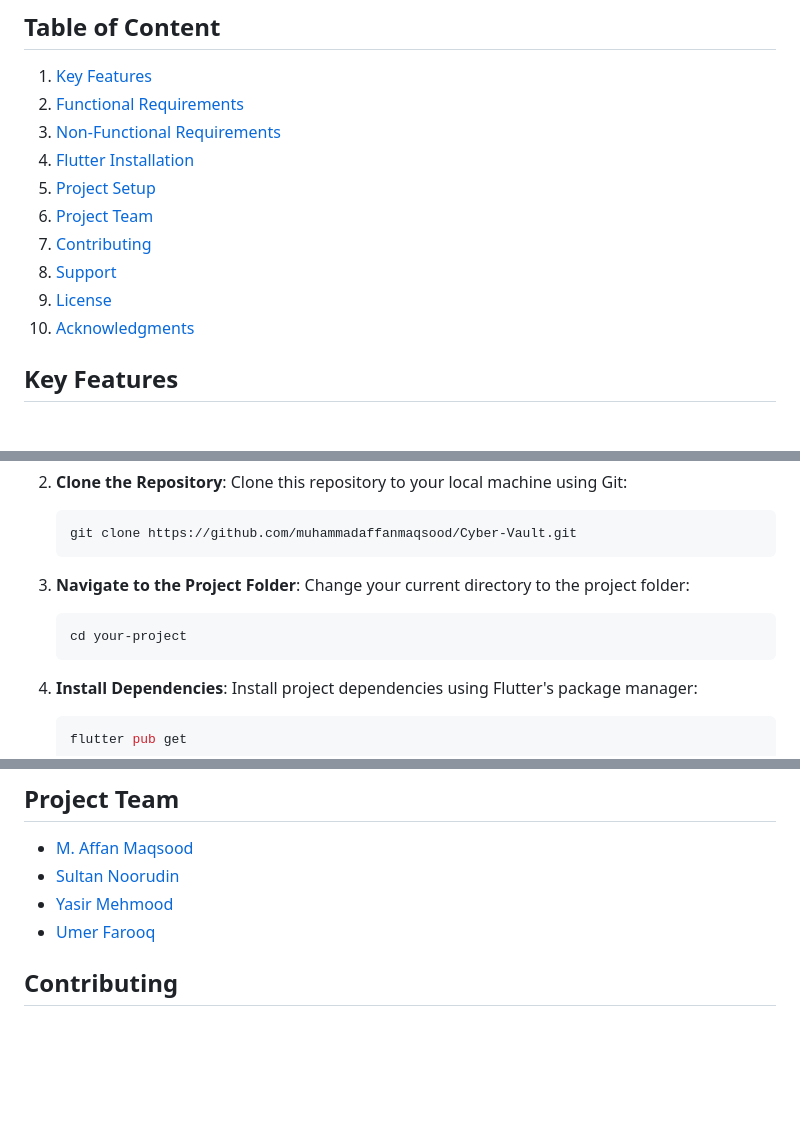
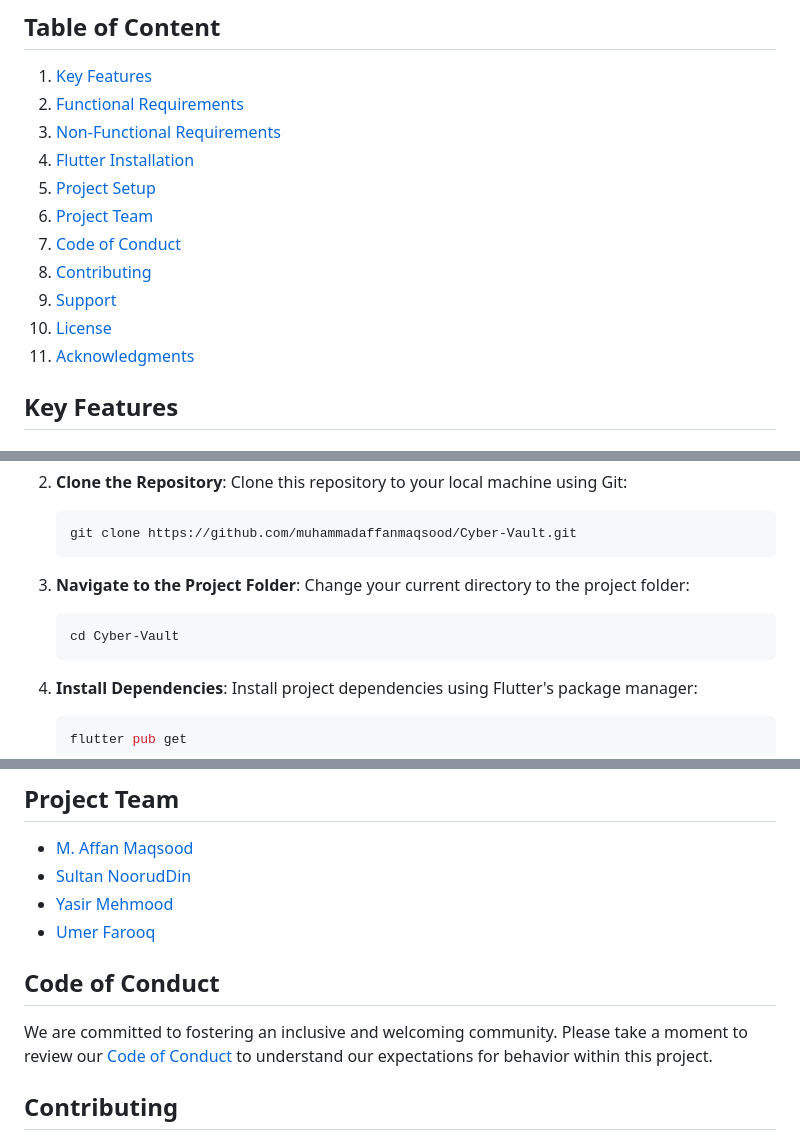
Before and after one commit to affan-ch/Cyber-Vault, a Markdown page: README.md, 3 parts joined by grey strips. Rendered like a GitHub page; blank space fills up the shorter version.

````diff
--- a/README.md
+++ b/README.md
@@ -8,10 +8,11 @@ Cyber Vault is a state-of-the-art password manager application designed to simpl
 4. [Flutter Installation](#flutter-installation)
 5. [Project Setup](#project-setup)
 6. [Project Team](#project-team)
-7. [Contributing](#contributing)
-8. [Support](#support)
-9. [License](#license)
-10. [Acknowledgments](#acknowledgments)
+7. [Code of Conduct](#code-of-conduct)
+8. [Contributing](#contributing)
+9. [Support](#support)
+10. [License](#license)
+11. [Acknowledgments](#acknowledgments)
 
 ## Key Features
 ### Password Vault:
@@ -221,7 +222,7 @@ For more information and detailed documentation, visit the [Flutter website](htt
 3. **Navigate to the Project Folder**: Change your current directory to the project folder:
 
    ```bash
-   cd your-project
+   cd Cyber-Vault
    ```
 
 4. **Install Dependencies**: Install project dependencies using Flutter's package manager:
@@ -238,9 +239,13 @@ For more information and detailed documentation, visit the [Flutter website](htt
 
 ## Project Team
 - [M. Affan Maqsood](https://github.com/muhammadaffanmaqsood)
-- [Sultan Noorudin](https://github.com/SultanNoorudDin)
+- [Sultan NoorudDin](https://github.com/SultanNoorudDin)
 - [Yasir Mehmood](https://github.com/Yasir-Mahmood-124)
 - [Umer Farooq](https://github.com/Itxumar)
+
+## Code of Conduct
+
+We are committed to fostering an inclusive and welcoming community. Please take a moment to review our [Code of Conduct](CODE_OF_CONDUCT.md) to understand our expectations for behavior within this project.
 
 ## Contributing
 
````
